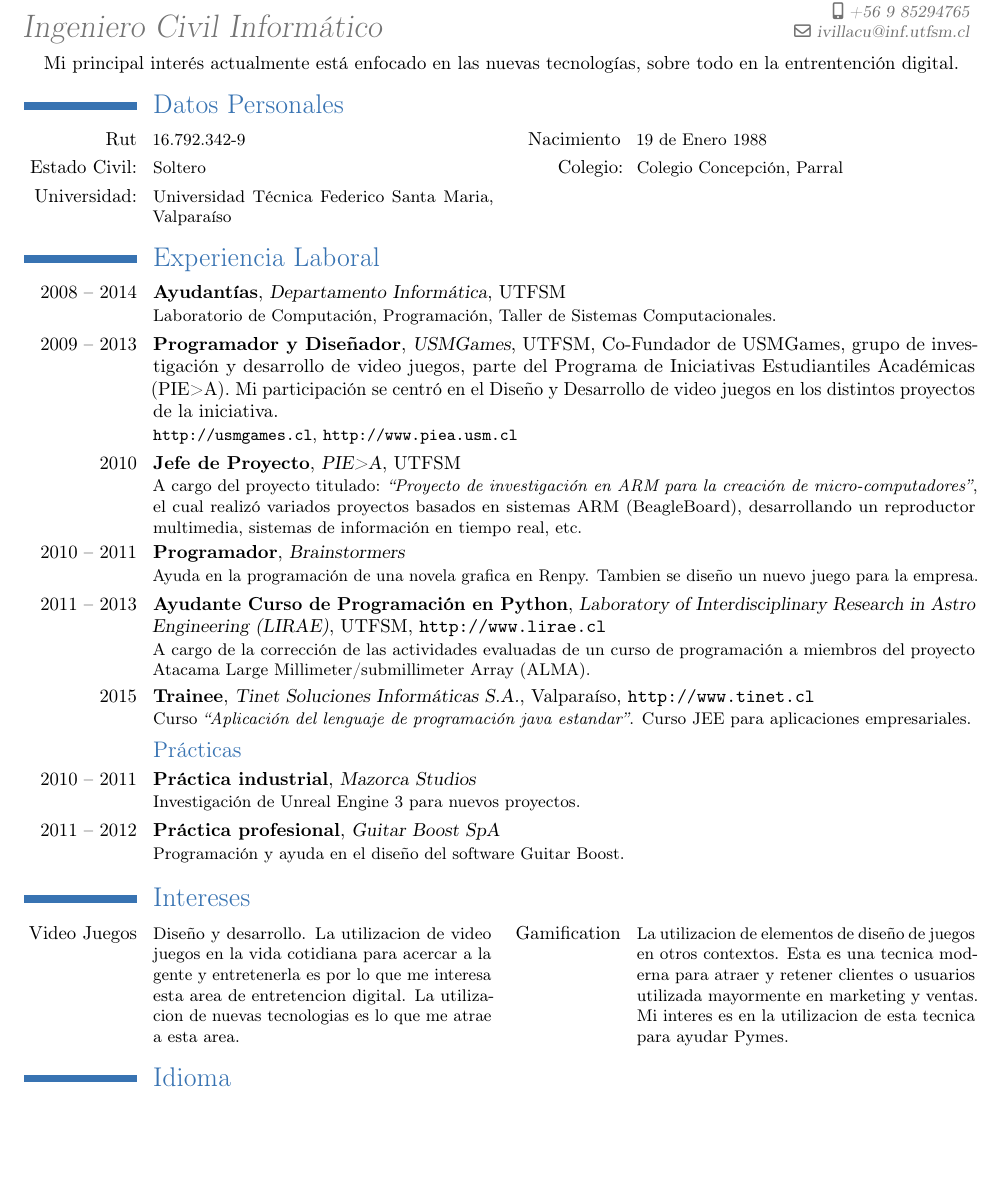
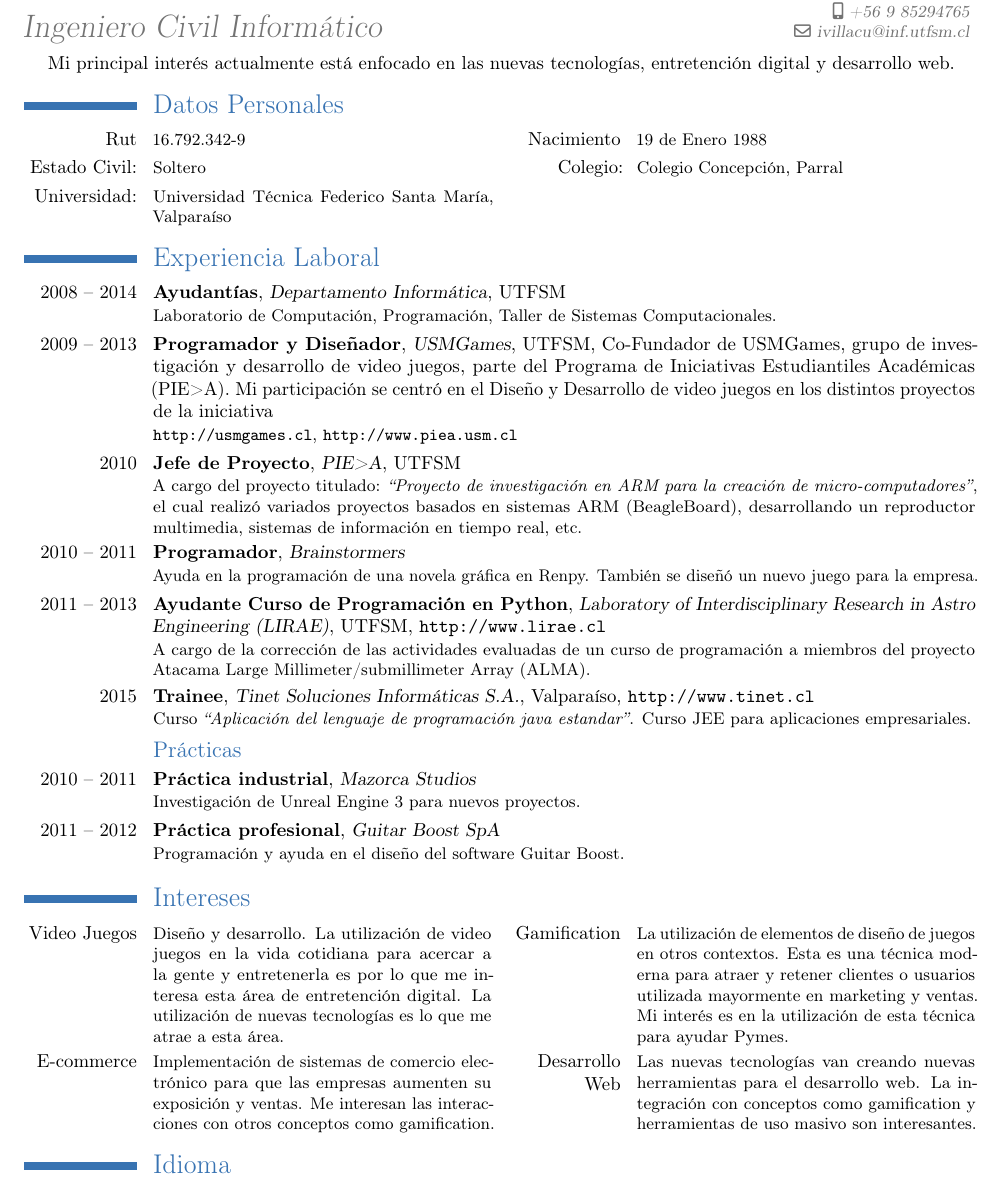
Before and after one commit to ivillacu/CV, a LaTeX CV (CV.tex): part of page 1 of 2, cut so that both start at the same text, the shorter picture padded with empty space. Compiled offline with pdfLaTeX.

Commit message:
Mas General

```diff
--- a/CV.tex
+++ b/CV.tex
@@ -55,7 +55,7 @@
 \vspace{-30pt}
 \begin{center}
     Mi principal interés actualmente está enfocado en las nuevas tecnologías,
-    sobre todo en la entrentención digital.
+    entretención digital y desarrollo web.
 
 %\emph{Gamification} y el desarrollo
  %   de videojuegos son los temas que me atraen actualmente.
@@ -65,7 +65,7 @@
            {Nacimiento}{19 de Enero 1988}
 \cvcomputer{Estado Civil:}{Soltero}
            {Colegio:}{Colegio Concepción, Parral}
-\cvcomputer{Universidad:}{Universidad Técnica Federico Santa Maria, Valparaíso}
+\cvcomputer{Universidad:}{Universidad Técnica Federico Santa María, Valparaíso}
            {}{}
 
 \section{Experiencia Laboral}
@@ -84,7 +84,7 @@
         {Co-Fundador de USMGames, grupo de investigación y desarrollo de video
         juegos, parte del Programa de Iniciativas Estudiantiles Académicas (PIE>A).
         Mi participación se centró en el Diseño y Desarrollo de video juegos
-        en los distintos proyectos de la iniciativa.}
+        en los distintos proyectos de la iniciativa}
         {\url{http://usmgames.cl}, \url{http://www.piea.usm.cl}}
 
 \cventry{2010}
@@ -102,7 +102,7 @@
         {Brainstormers}
         {}
 	{}
-        {Ayuda en la programación de una novela grafica en Renpy. Tambien se diseño
+        {Ayuda en la programación de una novela gráfica en Renpy. También se diseñó
 	un nuevo juego para la empresa.}
 
 \cventry{2011 -- 2013}
@@ -139,14 +139,20 @@
         {Programación y ayuda en el diseño del software Guitar Boost.}%
 
 \section{Intereses}
-\cvcomputer{Video Juegos}{Diseño y desarrollo. La utilizacion de video juegos
+\cvcomputer{Video Juegos}{Diseño y desarrollo. La utilización de video juegos
 	   en la vida cotidiana para acercar a la gente y entretenerla es por lo
-           que me interesa esta area de entretencion digital. La utilizacion de
-	   nuevas tecnologias es lo que me atrae a esta area.}
-           {Gamification}{La utilizacion de elementos de diseño de juegos en otros
-	   contextos. Esta es una tecnica moderna para atraer y retener clientes
-           o usuarios utilizada mayormente en marketing y ventas. Mi interes es en
-           la utilizacion de esta tecnica para ayudar Pymes.}
+           que me interesa esta área de entretención digital. La utilización de
+	   nuevas tecnologías es lo que me atrae a esta área.}
+           {Gamification}{La utilización de elementos de diseño de juegos en otros
+	   contextos. Esta es una técnica moderna para atraer y retener clientes
+           o usuarios utilizada mayormente en marketing y ventas. Mi interés es en
+           la utilización de esta técnica para ayudar Pymes.}
+\cvcomputer{E-commerce}{Implementación de sistemas de comercio electrónico
+	   para que las empresas aumenten su exposición y ventas. Me interesan
+	   las interacciones con otros conceptos como gamification.}
+	   {Desarrollo Web}{Las nuevas tecnologías van creando nuevas herramientas
+	   para el desarrollo web. La integración con conceptos como gamification y
+	   herramientas de uso masivo son interesantes.}
 
 \section{Idioma}
 \cvlanguage{Inglés}{Avanzado}{TOEIC $935$ $2012$}
@@ -157,3 +162,4 @@
+\cvcomputer{CMS}{Wordpress}{}{}
 
 \section{Recomendaciones}
 \cventry{}{Horst von Brand}
```
Also changed, not shown: CV.tex (7 more changed lines), 3 other files.
